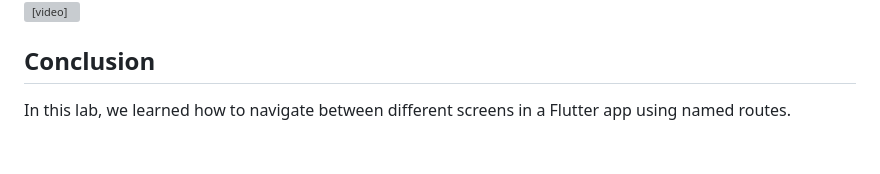
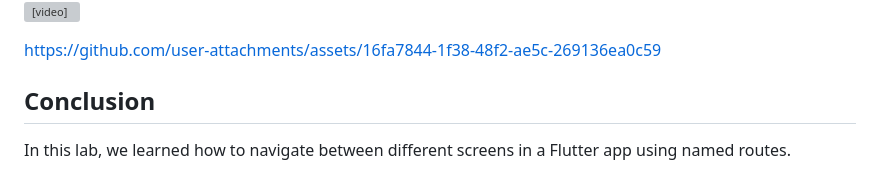
Before and after one commit to srinu2003/Flutter-Lab, a Markdown page: exp_4_b/README.md, the part around the change printed below. GitHub-like rendering; blank space fills up the shorter version; grey boxes are pictures that could not be loaded.

```diff
--- a/exp_4_b/README.md
+++ b/exp_4_b/README.md
@@ -106,5 +109,9 @@ Understand deep linking in Flutter apps.
 
 <video controls src="exp_4_b_output.mp4" title="exp_4_b_output"></video>
+
+
+https://github.com/user-attachments/assets/16fa7844-1f38-48f2-ae5c-269136ea0c59
+
 
 ## Conclusion
 
```
Also changed, not shown: other parts of exp_4_b/README.md (+5 -2 lines).
